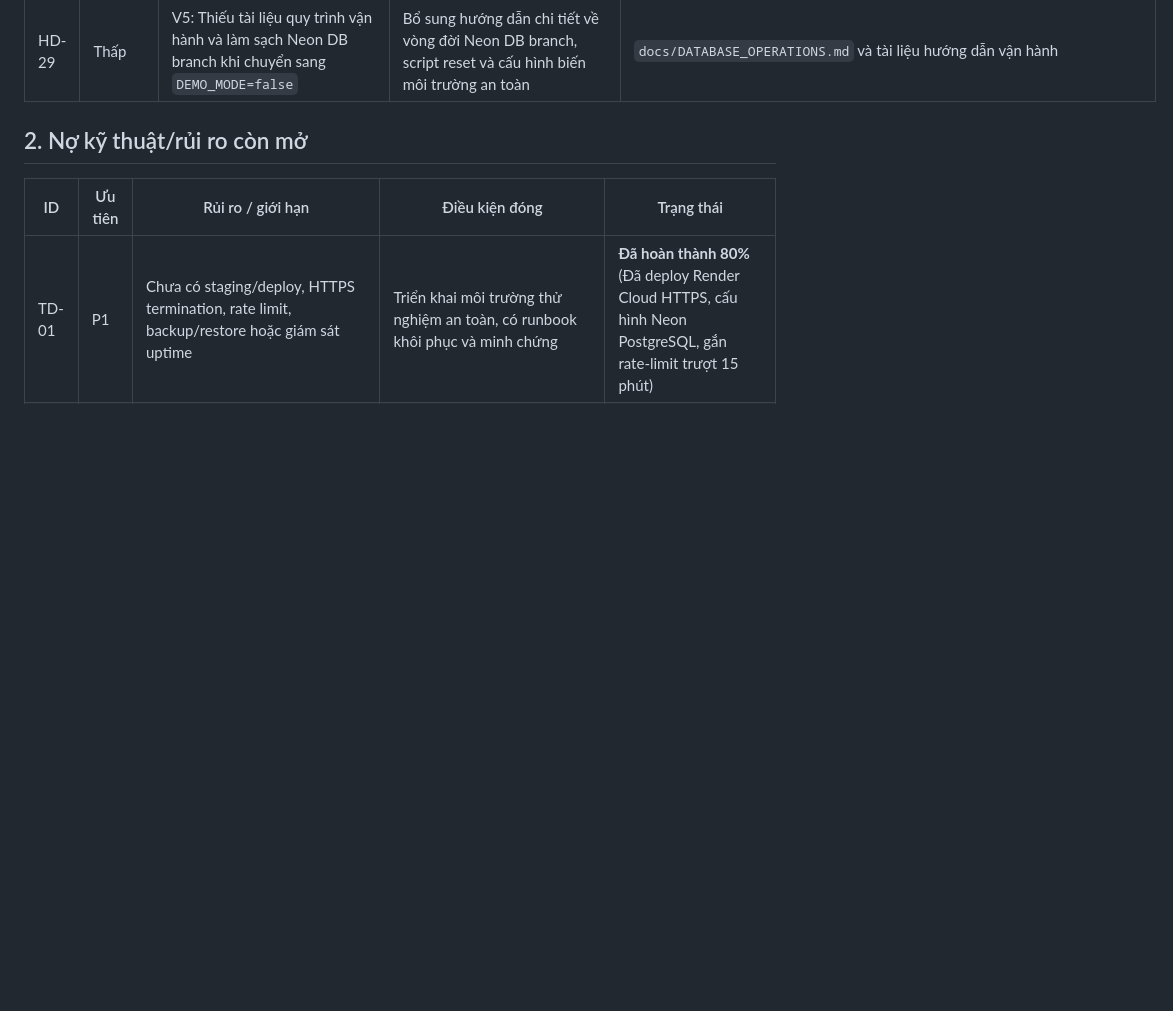
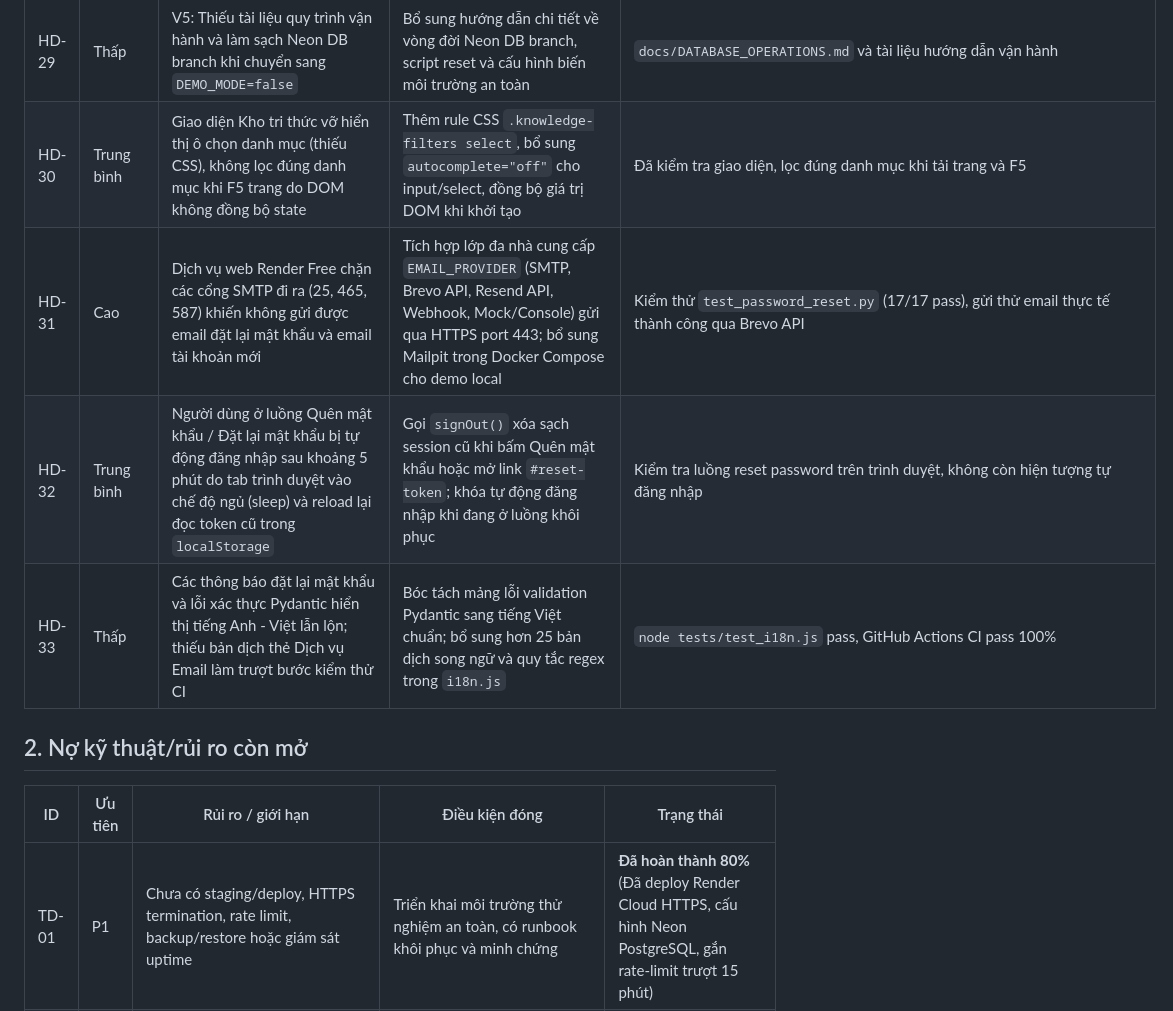
Before and after one commit to thinhsp-203/OpsMind-Helpdesk, a Markdown page: docs/DEFECT_TECH_DEBT_LOG.md, the part around the change. GitHub-like rendering; blank space fills up the shorter version.

```diff
--- a/docs/DEFECT_TECH_DEBT_LOG.md
+++ b/docs/DEFECT_TECH_DEBT_LOG.md
@@ -35,6 +35,10 @@
 | HD-27 | Trung bình | V4c: Sửa priority trên ticket đã `resolved`/`closed` làm dời hạn SLA và sai lệch KPI-02 | Trả HTTP 409 Conflict và cấm chỉnh sửa mức độ ưu tiên trên ticket đã giải quyết hoặc đã đóng | `test_cannot_change_priority_on_resolved_or_closed_ticket` pass |
 | HD-28 | Trung bình | V4d: `SECRET_KEY` ngắn (< 32 ký tự) và mật khẩu admin mẫu trong `.env.example` được chấp nhận ở non-demo | Ép `len(SECRET_KEY) >= 32` và từ chối các mật khẩu placeholder đã biết (`INSECURE_ADMIN_PASSWORDS`) khi khởi tạo non-demo | `test_non_demo_startup_rejects_insecure_placeholder_password` pass |
 | HD-29 | Thấp | V5: Thiếu tài liệu quy trình vận hành và làm sạch Neon DB branch khi chuyển sang `DEMO_MODE=false` | Bổ sung hướng dẫn chi tiết về vòng đời Neon DB branch, script reset và cấu hình biến môi trường an toàn | `docs/DATABASE_OPERATIONS.md` và tài liệu hướng dẫn vận hành |
+| HD-30 | Trung bình | Giao diện Kho tri thức vỡ hiển thị ô chọn danh mục (thiếu CSS), không lọc đúng danh mục khi F5 trang do DOM không đồng bộ state | Thêm rule CSS `.knowledge-filters select`, bổ sung `autocomplete="off"` cho input/select, đồng bộ giá trị DOM khi khởi tạo | Đã kiểm tra giao diện, lọc đúng danh mục khi tải trang và F5 |
+| HD-31 | Cao | Dịch vụ web Render Free chặn các cổng SMTP đi ra (25, 465, 587) khiến không gửi được email đặt lại mật khẩu và email tài khoản mới | Tích hợp lớp đa nhà cung cấp `EMAIL_PROVIDER` (SMTP, Brevo API, Resend API, Webhook, Mock/Console) gửi qua HTTPS port 443; bổ sung Mailpit trong Docker Compose cho demo local | Kiểm thử `test_password_reset.py` (17/17 pass), gửi thử email thực tế thành công qua Brevo API |
+| HD-32 | Trung bình | Người dùng ở luồng Quên mật khẩu / Đặt lại mật khẩu bị tự động đăng nhập sau khoảng 5 phút do tab trình duyệt vào chế độ ngủ (sleep) và reload lại đọc token cũ trong `localStorage` | Gọi `signOut()` xóa sạch session cũ khi bấm Quên mật khẩu hoặc mở link `#reset-token`; khóa tự động đăng nhập khi đang ở luồng khôi phục | Kiểm tra luồng reset password trên trình duyệt, không còn hiện tượng tự đăng nhập |
+| HD-33 | Thấp | Các thông báo đặt lại mật khẩu và lỗi xác thực Pydantic hiển thị tiếng Anh - Việt lẫn lộn; thiếu bản dịch thẻ Dịch vụ Email làm trượt bước kiểm thử CI | Bóc tách mảng lỗi validation Pydantic sang tiếng Việt chuẩn; bổ sung hơn 25 bản dịch song ngữ và quy tắc regex trong `i18n.js` | `node tests/test_i18n.js` pass, GitHub Actions CI pass 100% |
 
 ## 2. Nợ kỹ thuật/rủi ro còn mở
 
```
Also changed, not shown: docs/AI_USAGE_LOG.md (+4 -0 lines), docs/BAO_CAO_TIEN_DO_TUAN.md (+9 -10 lines).
